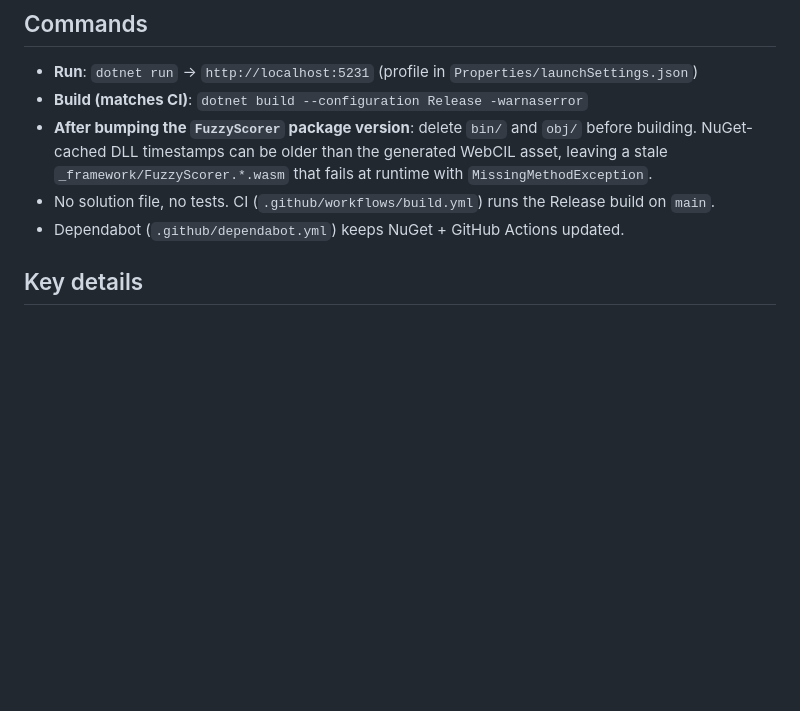
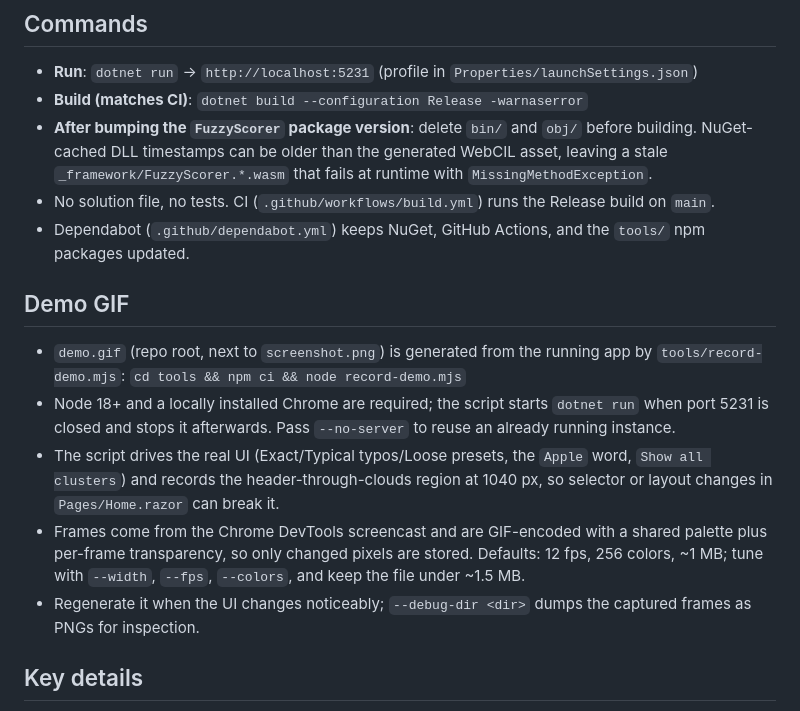
Before and after one commit to lukaszow/FuzzyScorer.Demo, a Markdown page: AGENTS.md, the part around the change. Drawn GitHub-style; blank space fills up the shorter version.

```diff
--- a/AGENTS.md
+++ b/AGENTS.md
@@ -8,7 +8,15 @@ Blazor WebAssembly demo app for the `FuzzyScorer` NuGet package (Levenshtein-dis
 - **Build (matches CI)**: `dotnet build --configuration Release -warnaserror`
 - **After bumping the `FuzzyScorer` package version**: delete `bin/` and `obj/` before building. NuGet-cached DLL timestamps can be older than the generated WebCIL asset, leaving a stale `_framework/FuzzyScorer.*.wasm` that fails at runtime with `MissingMethodException`.
 - No solution file, no tests. CI (`.github/workflows/build.yml`) runs the Release build on `main`.
-- Dependabot (`.github/dependabot.yml`) keeps NuGet + GitHub Actions updated.
+- Dependabot (`.github/dependabot.yml`) keeps NuGet, GitHub Actions, and the `tools/` npm packages updated.
+
+## Demo GIF
+- `demo.gif` (repo root, next to `screenshot.png`) is generated from the running app by `tools/record-demo.mjs`:
+  `cd tools && npm ci && node record-demo.mjs`
+- Node 18+ and a locally installed Chrome are required; the script starts `dotnet run` when port 5231 is closed and stops it afterwards. Pass `--no-server` to reuse an already running instance.
+- The script drives the real UI (Exact/Typical typos/Loose presets, the `Apple` word, `Show all clusters`) and records the header-through-clouds region at 1040 px, so selector or layout changes in `Pages/Home.razor` can break it.
+- Frames come from the Chrome DevTools screencast and are GIF-encoded with a shared palette plus per-frame transparency, so only changed pixels are stored. Defaults: 12 fps, 256 colors, ~1 MB; tune with `--width`, `--fps`, `--colors`, and keep the file under ~1.5 MB.
+- Regenerate it when the UI changes noticeably; `--debug-dir <dir>` dumps the captured frames as PNGs for inspection.
 
 ## Key details
 - Single project. `Program.cs` is the entrypoint; `FuzzyScorer` is DI-registered there (`Program.cs:10`).
```
Also changed, not shown: README.md (+4 -0 lines), demo.gif (added), 5 other files.
